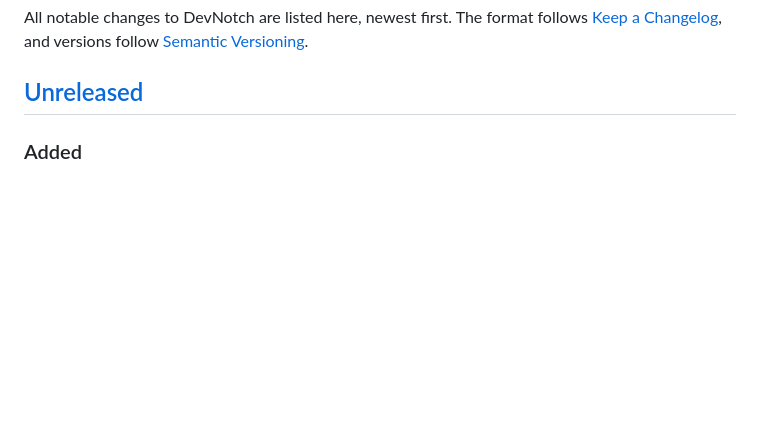
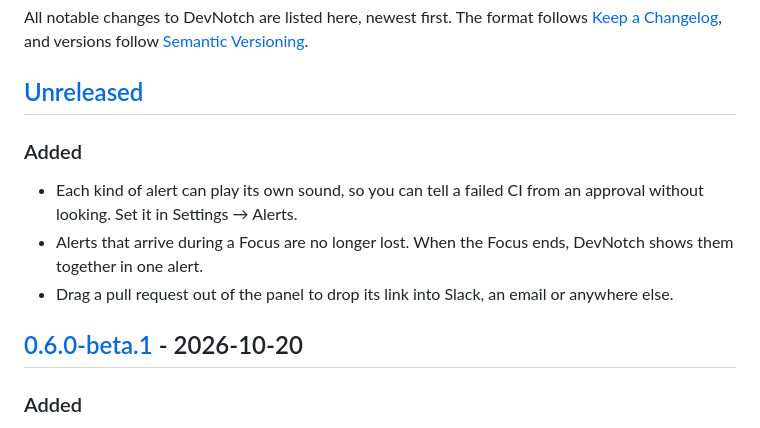
Before and after one commit to ZUBERKHAN034/pullo, a Markdown page: CHANGELOG.md, the part around one of its changes. Rendered like a GitHub page; blank space fills up the shorter version.

Commit message:
Release 0.6.0-beta.1

```diff
--- a/CHANGELOG.md
+++ b/CHANGELOG.md
@@ -3,6 +3,13 @@
 All notable changes to DevNotch are listed here, newest first. The format follows [Keep a Changelog](https://keepachangelog.com/en/1.1.0/), and versions follow [Semantic Versioning](https://semver.org).
 
 ## [Unreleased]
+
+### Added
+- Each kind of alert can play its own sound, so you can tell a failed CI from an approval without looking. Set it in Settings → Alerts.
+- Alerts that arrive during a Focus are no longer lost. When the Focus ends, DevNotch shows them together in one alert.
+- Drag a pull request out of the panel to drop its link into Slack, an email or anywhere else.
+
+## [0.6.0-beta.1] - 2026-10-20
 
 ### Added
 - Each kind of alert can play its own sound, so you can tell a failed CI from an approval without looking. Set it in Settings → Alerts.
```
Also changed, not shown: other parts of CHANGELOG.md (+1 -0 lines).
